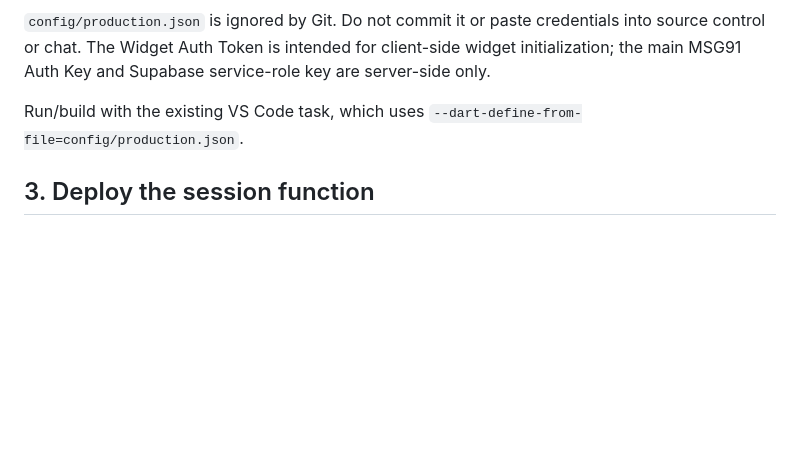
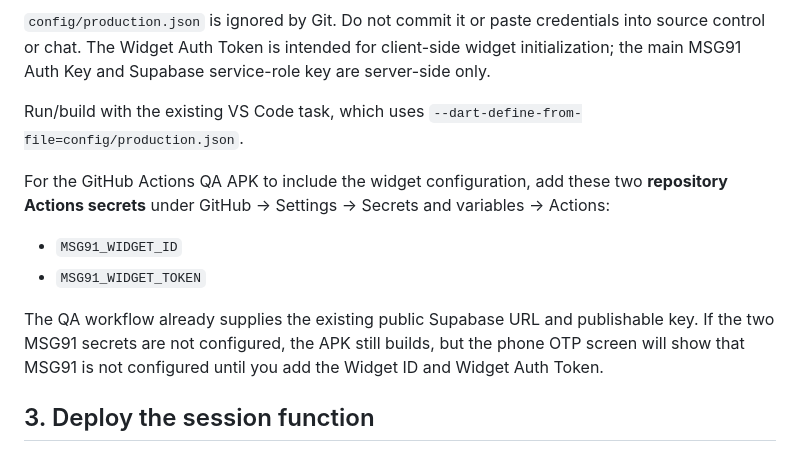
Before and after one commit to Raj0036/nokha-ride-app, a Markdown page: docs/msg91-supabase-setup.md, the part around the change. Drawn GitHub-style; blank space fills up the shorter version.

Commit message:
docs: explain optional MSG91 secrets for QA APK

```diff
--- a/docs/msg91-supabase-setup.md
+++ b/docs/msg91-supabase-setup.md
@@ -24,6 +24,13 @@ Copy `config/production.example.json` to `config/production.json` and fill in th
 `config/production.json` is ignored by Git. Do not commit it or paste credentials into source control or chat. The Widget Auth Token is intended for client-side widget initialization; the main MSG91 Auth Key and Supabase service-role key are server-side only.
 
 Run/build with the existing VS Code task, which uses `--dart-define-from-file=config/production.json`.
+
+For the GitHub Actions QA APK to include the widget configuration, add these two **repository Actions secrets** under GitHub → Settings → Secrets and variables → Actions:
+
+- `MSG91_WIDGET_ID`
+- `MSG91_WIDGET_TOKEN`
+
+The QA workflow already supplies the existing public Supabase URL and publishable key. If the two MSG91 secrets are not configured, the APK still builds, but the phone OTP screen will show that MSG91 is not configured until you add the Widget ID and Widget Auth Token.
 
 ## 3. Deploy the session function
 
```
